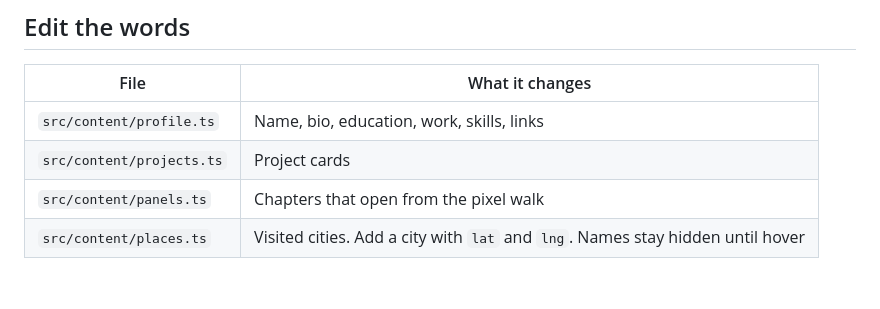
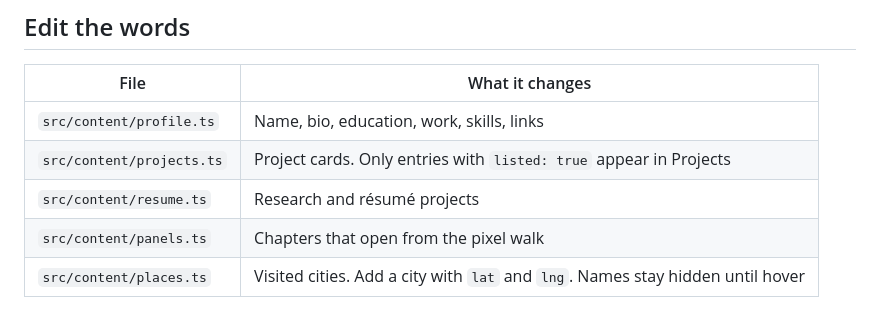
Before and after one commit to chenpeizhi66/chenpeizhi66.github.io, a Markdown page: README.md, the part around the change. GitHub-like rendering; blank space fills up the shorter version.

Commit message:
docs: note where résumé experience is edited
Co-authored-by: chenpeizhi66 <chenpeizhi66@gmail.com>

```diff
--- a/README.md
+++ b/README.md
@@ -9,7 +9,8 @@ The page is white and meant to be read. The game sits in the page. It is not a f
 | File | What it changes |
 | --- | --- |
 | `src/content/profile.ts` | Name, bio, education, work, skills, links |
-| `src/content/projects.ts` | Project cards |
+| `src/content/projects.ts` | Project cards. Only entries with `listed: true` appear in Projects |
+| `src/content/resume.ts` | Research and résumé projects |
 | `src/content/panels.ts` | Chapters that open from the pixel walk |
 | `src/content/places.ts` | Visited cities. Add a city with `lat` and `lng`. Names stay hidden until hover |
 
```
